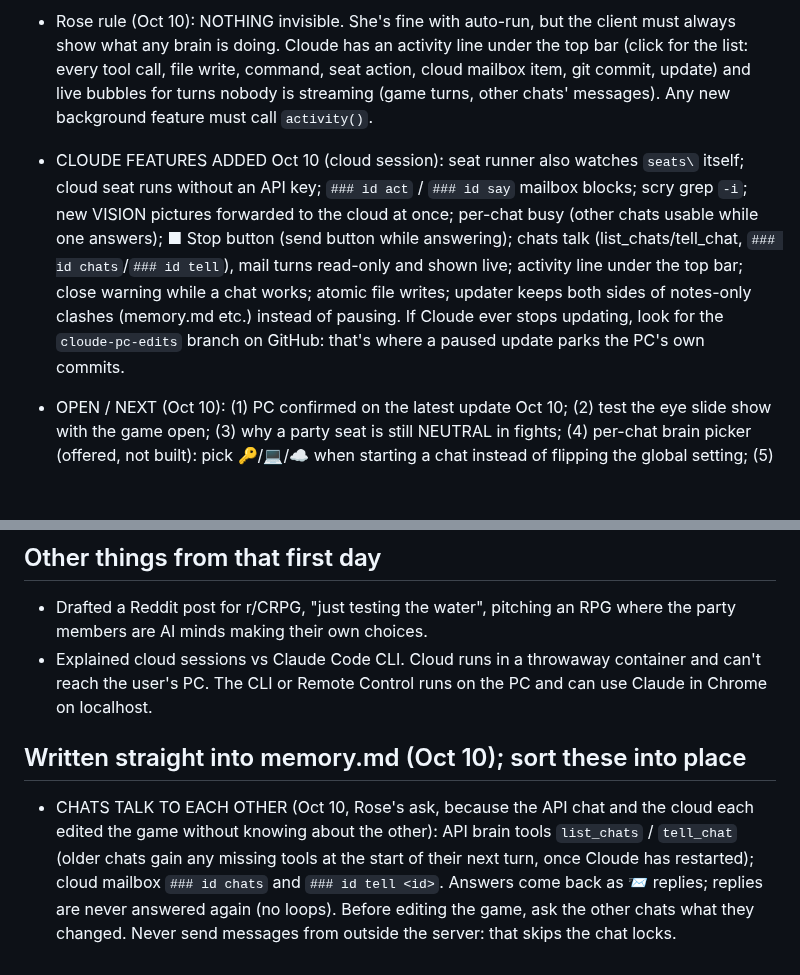
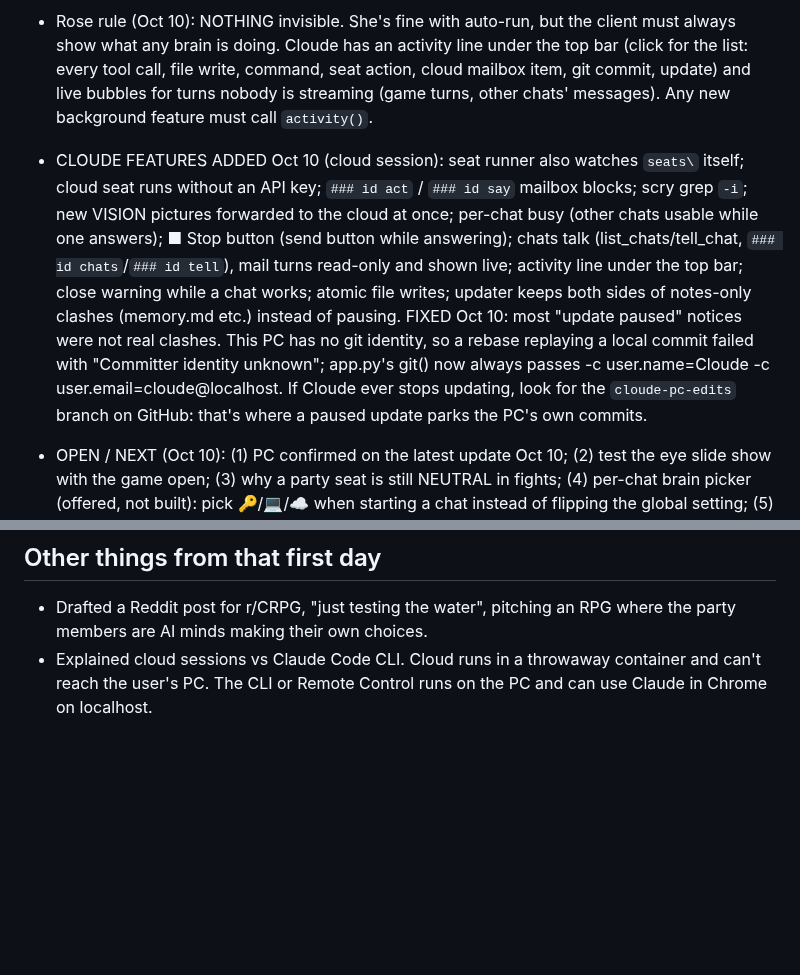
Before and after one commit to EternityinRoses/Sadiascode, a Markdown page: memory.md, 2 parts joined by grey strips. Rendered like a GitHub page; blank space fills up the shorter version.

Commit message:
Cloude: self-edits on this PC

```diff
--- a/memory.md
+++ b/memory.md
@@ -89,7 +89,7 @@ A fixed copy is at `fixed/minds.js` on the branch.
 - Names and pictures (Oct 10): each brain has its own in static/profile.json: "api" (falls back to "cloude"; the API brain named itself **Nimbus**), "cloud" (default "Cloud"), "code" (default "Code"). Messages between chats show the sender's picture and name instead of the "📨 Message from chat …" line (the page strips it; the brains still get it).
 - Rose rule (Oct 10): NOTHING invisible. She's fine with auto-run, but the client must always show what any brain is doing. Cloude has an activity line under the top bar (click for the list: every tool call, file write, command, seat action, cloud mailbox item, git commit, update) and live bubbles for turns nobody is streaming (game turns, other chats' messages). Any new background feature must call `activity()`.
 
-- CLOUDE FEATURES ADDED Oct 10 (cloud session): seat runner also watches `seats\` itself; cloud seat runs without an API key; `### id act` / `### id say` mailbox blocks; scry grep `-i`; new VISION pictures forwarded to the cloud at once; per-chat busy (other chats usable while one answers); ■ Stop button (send button while answering); chats talk (list_chats/tell_chat, `### id chats`/`### id tell`), mail turns read-only and shown live; activity line under the top bar; close warning while a chat works; atomic file writes; updater keeps both sides of notes-only clashes (memory.md etc.) instead of pausing. If Cloude ever stops updating, look for the `cloude-pc-edits` branch on GitHub: that's where a paused update parks the PC's own commits.
+- CLOUDE FEATURES ADDED Oct 10 (cloud session): seat runner also watches `seats\` itself; cloud seat runs without an API key; `### id act` / `### id say` mailbox blocks; scry grep `-i`; new VISION pictures forwarded to the cloud at once; per-chat busy (other chats usable while one answers); ■ Stop button (send button while answering); chats talk (list_chats/tell_chat, `### id chats`/`### id tell`), mail turns read-only and shown live; activity line under the top bar; close warning while a chat works; atomic file writes; updater keeps both sides of notes-only clashes (memory.md etc.) instead of pausing. FIXED Oct 10: most "update paused" notices were not real clashes. This PC has no git identity, so a rebase replaying a local commit failed with "Committer identity unknown"; app.py's git() now always passes -c user.name=Cloude -c user.email=cloude@localhost. If Cloude ever stops updating, look for the `cloude-pc-edits` branch on GitHub: that's where a paused update parks the PC's own commits.
 - OPEN / NEXT (Oct 10): (1) PC confirmed on the latest update Oct 10; (2) test the eye slide show with the game open; (3) why a party seat is still NEUTRAL in fights; (4) per-chat brain picker (offered, not built): pick 🔑/💻/☁️ when starting a chat instead of flipping the global setting; (5) wishlist.md items. `eye_err.txt` in the repo root is the API chat's old debug log; safe to delete.
 - Game state Oct 10: Rose's current run uses **Nimbra** (Elf×Shade druid, 350 xp, in Rose's party, summoned "green", has the storm-carved bone token + torch, no camp kit). Lights in the Hill quest done; Wenna felled. Lirael (bard) exists as a past character in another save.
 
@@ -111,7 +111,3 @@ A fixed copy is at `fixed/minds.js` on the branch.
 
 - Drafted a Reddit post for r/CRPG, "just testing the water", pitching an RPG where the party members are AI minds making their own choices.
 - Explained cloud sessions vs Claude Code CLI. Cloud runs in a throwaway container and can't reach the user's PC. The CLI or Remote Control runs on the PC and can use Claude in Chrome on localhost.
-
-## Written straight into memory.md (Oct 10); sort these into place
-
-- CHATS TALK TO EACH OTHER (Oct 10, Rose's ask, because the API chat and the cloud each edited the game without knowing about the other): API brain tools `list_chats` / `tell_chat` (older chats gain any missing tools at the start of their next turn, once Cloude has restarted); cloud mailbox `### id chats` and `### id tell <id>`. Answers come back as 📨 replies; replies are never answered again (no loops). Before editing the game, ask the other chats what they changed. Never send messages from outside the server: that skips the chat locks.
```
